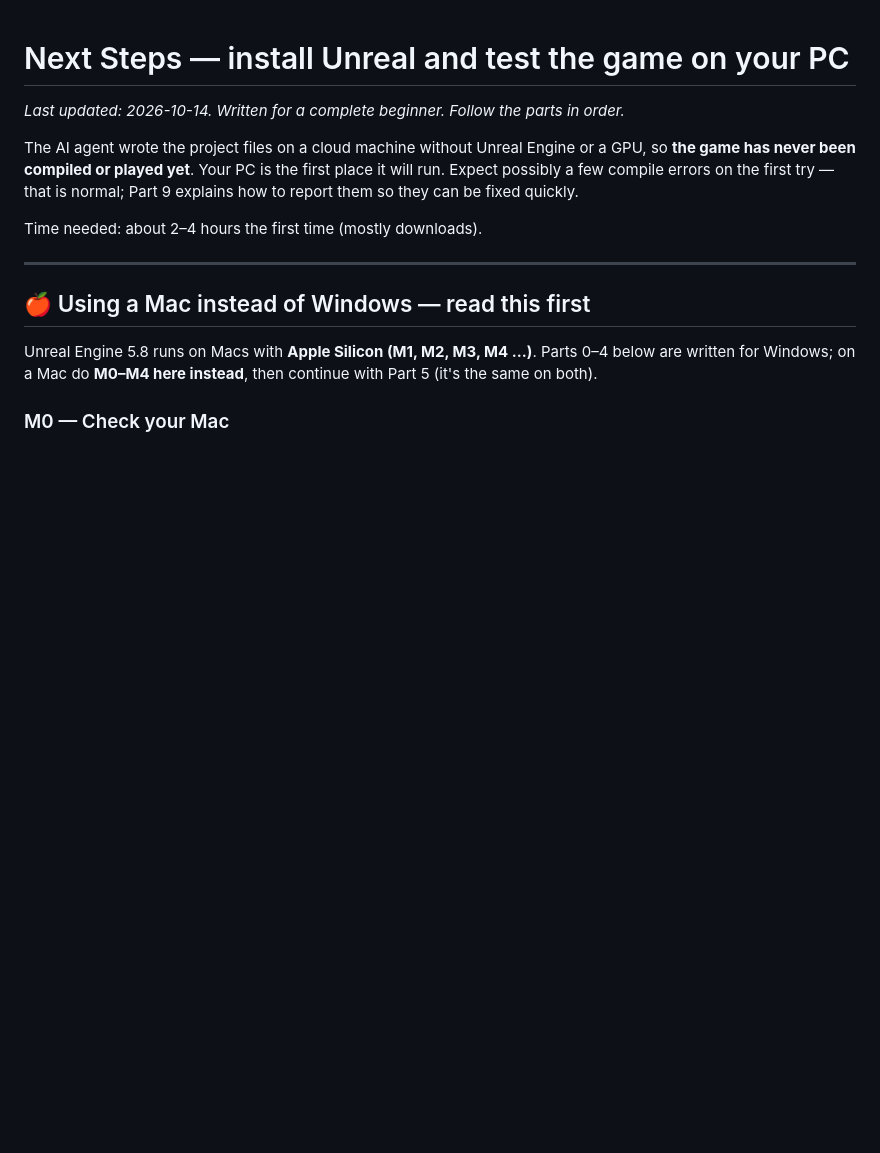
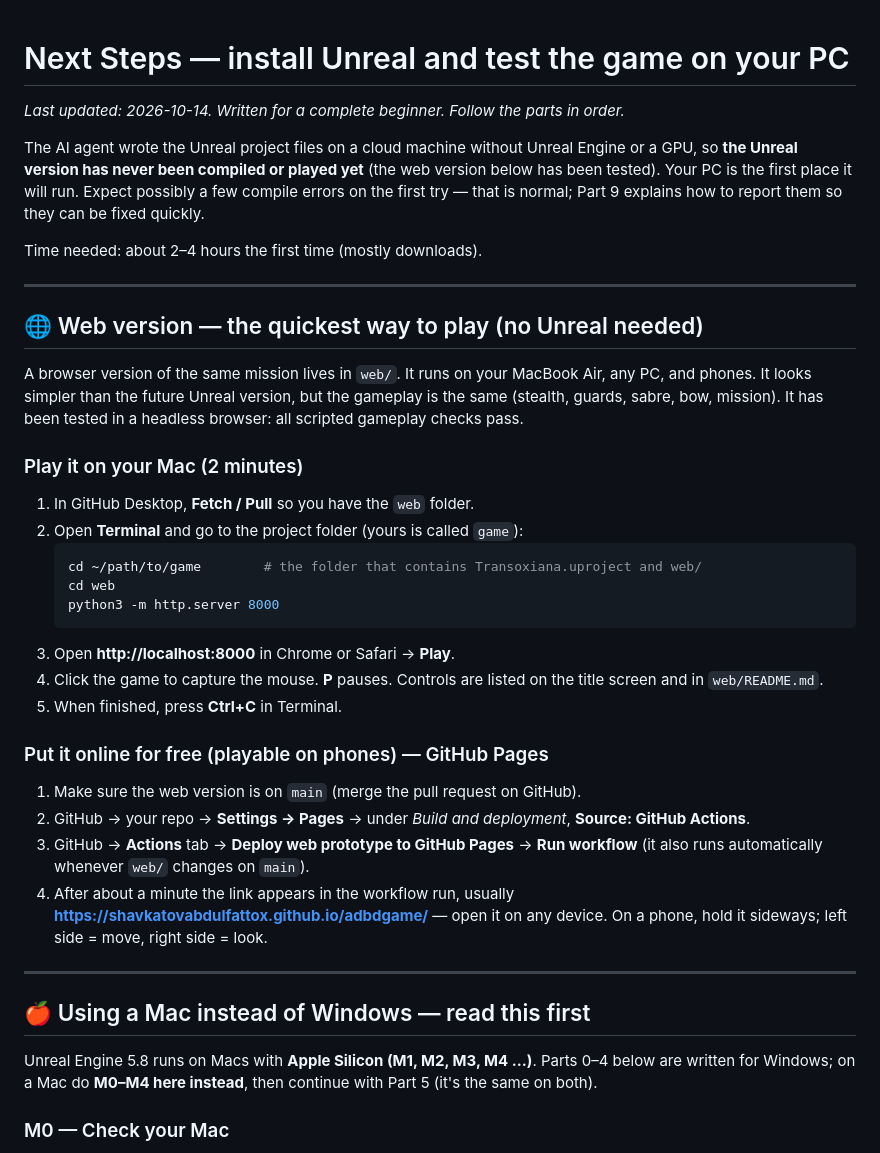
Before and after one commit to ShavkatovAbdulfattox/adbdgame, a Markdown page: docs/NEXT_STEPS.md, the part around the change. Rendered like a GitHub page; blank space fills up the shorter version.

````diff
--- a/docs/NEXT_STEPS.md
+++ b/docs/NEXT_STEPS.md
@@ -2,8 +2,8 @@
 
 _Last updated: 2026-10-14. Written for a complete beginner. Follow the parts in order._
 
-The AI agent wrote the project files on a cloud machine without Unreal Engine or a GPU,
-so **the game has never been compiled or played yet**. Your PC is the first place it will
+The AI agent wrote the Unreal project files on a cloud machine without Unreal Engine or a GPU,
+so **the Unreal version has never been compiled or played yet** (the web version below has been tested). Your PC is the first place it will
 run. Expect possibly a few compile errors on the first try — that is normal; Part 9 explains
 how to report them so they can be fixed quickly.
 
@@ -11,6 +11,38 @@ Time needed: about 2–4 hours the first time (mostly downloads).
 
 ---
 
+
+## 🌐 Web version — the quickest way to play (no Unreal needed)
+
+A browser version of the same mission lives in `web/`. It runs on your MacBook Air,
+any PC, and phones. It looks simpler than the future Unreal version, but the gameplay is
+the same (stealth, guards, sabre, bow, mission). It has been tested in a headless
+browser: all scripted gameplay checks pass.
+
+### Play it on your Mac (2 minutes)
+1. In GitHub Desktop, **Fetch / Pull** so you have the `web` folder.
+2. Open **Terminal** and go to the project folder (yours is called `game`):
+   ```bash
+   cd ~/path/to/game        # the folder that contains Transoxiana.uproject and web/
+   cd web
+   python3 -m http.server 8000
+   ```
+3. Open **http://localhost:8000** in Chrome or Safari → **Play**.
+4. Click the game to capture the mouse. **P** pauses. Controls are listed on the title
+   screen and in `web/README.md`.
+5. When finished, press **Ctrl+C** in Terminal.
+
+### Put it online for free (playable on phones) — GitHub Pages
+1. Make sure the web version is on `main` (merge the pull request on GitHub).
+2. GitHub → your repo → **Settings → Pages** → under *Build and deployment*,
+   **Source: GitHub Actions**.
+3. GitHub → **Actions** tab → **Deploy web prototype to GitHub Pages** → **Run workflow**
+   (it also runs automatically whenever `web/` changes on `main`).
+4. After about a minute the link appears in the workflow run, usually
+   **https://shavkatovabdulfattox.github.io/adbdgame/** — open it on any device.
+   On a phone, hold it sideways; left side = move, right side = look.
+
+---
 
 ## 🍎 Using a Mac instead of Windows — read this first
 
````
Also changed, not shown: docs/PROJECT_STATUS.md (+23 -0 lines), docs/TECHNICAL_ARCHITECTURE.md (+16 -0 lines).
